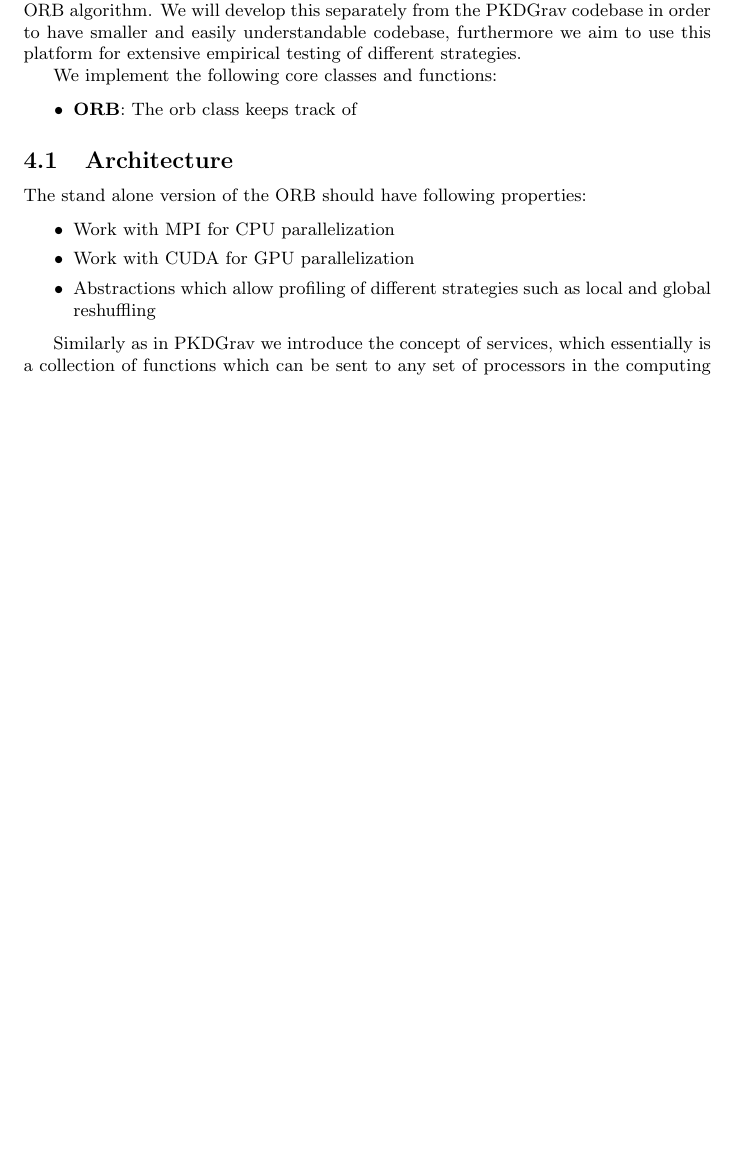
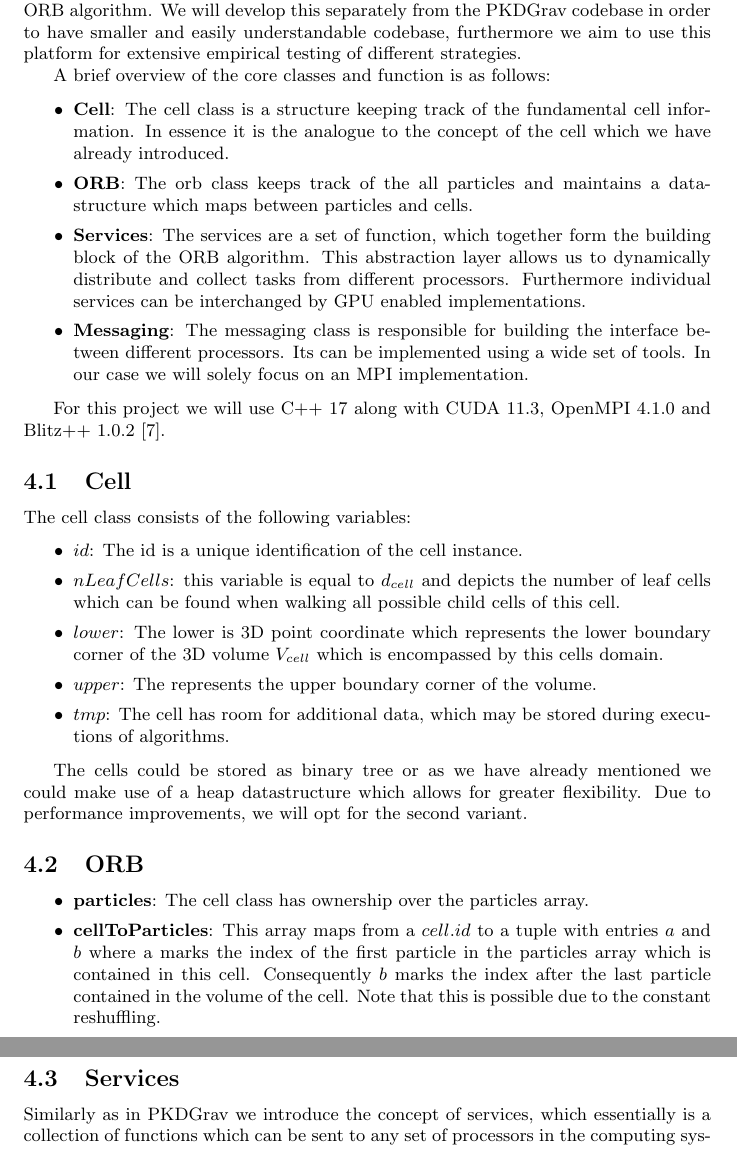
Before and after one commit to andrinr/gpu-load-balance, a LaTeX document (writing/Notes/notes.tex): part of page 22 of 26 before the commit and two parts of pages 22 and 23 of 27 after it, the two joined at a grey line, cut so that both start at the same text, the shorter picture padded with empty space. Compiled offline with pdfLaTeX; a missing bibliography style is replaced by a similar one.

Commit message:
description of implementation

```diff
--- a/writing/Notes/notes.tex
+++ b/writing/Notes/notes.tex
@@ -1077,23 +1077,44 @@ We conclude that the GPU version with GPU Tree building enabled yields the best
 
 In this section we will describe the stand-alone implementation of the accelerated ORB algorithm. We will develop this separately from the PKDGrav codebase in order to have smaller and easily understandable codebase, furthermore we aim to use this platform for extensive empirical testing of different strategies.
 
-We implement the following core classes and functions:
+A brief overview of the core classes and function is as follows:
 
 \begin{itemize}
-	\item \textbf{ORB}: The orb class keeps track of
+	\item \textbf{Cell}: The cell class is a structure keeping track of the fundamental cell information. In essence it is the analogue to the concept of the cell which we have already introduced.
+	\item \textbf{ORB}: The orb class keeps track of the all particles and maintains a data-structure which maps between particles and cells.
+	\item \textbf{Services}: The services are a set of function, which together form the building block of the ORB algorithm. This abstraction layer allows us to dynamically distribute and collect tasks from different processors. Furthermore individual services can be interchanged by GPU enabled implementations.
+	\item \textbf{Messaging}: The messaging class is responsible for building the interface between different processors. Its can be implemented using a wide set of tools. In our case we will solely focus on an MPI implementation.
+
+\end{itemize}
+
+For this project we will use C++ 17 along with CUDA 11.3, OpenMPI 4.1.0 and Blitz++ 1.0.2 \cite{blitzcpp}.
+
+\subsection{Cell}
+
+The cell class consists of the following variables:
+
+\begin{itemize}
+	\item $id$: The id is a unique identification of the cell instance.
+	\item $nLeafCells$: this variable is equal to $d_{cell}$ and depicts the number of leaf cells which can be found when walking all possible child cells of this cell.
+	\item $lower$: The lower is 3D point coordinate which represents the lower boundary corner of the 3D volume $V_{cell}$ which is encompassed by this cells domain.
+	\item $upper$: The represents the upper boundary corner of the volume.
+	\item $tmp$: The cell has room for additional data, which may be stored during executions of algorithms.
 \end{itemize}
 
 
-\subsection{Architecture}
+The cells could be stored as binary tree or as we have already mentioned we could make use of a heap datastructure which allows for greater flexibility. Due to performance improvements, we will opt for the second variant.
 
-The stand alone version of the ORB should have following properties:
+
+\subsection{ORB}
 
 \begin{itemize}
-	\item Work with MPI for CPU parallelization
-	\item Work with CUDA for GPU parallelization
-	\item Abstractions which allow profiling of different strategies such as local and global reshuffling
+	\item \textbf{particles}: The cell class has ownership over the particles array.
+	\item \textbf{cellToParticles}: This array maps from a $cell.id$ to a tuple with entries $a$ and $b$ where a marks the index of the first particle in the particles array which is contained in this cell. Consequently $b$ marks the index after the last particle contained in the volume of the cell. Note that this is possible due to the constant reshuffling.
+
 \end{itemize}
 
+
+\subsection{Services}
 
 Similarly as in PKDGrav we introduce the concept of services, which essentially is a collection of functions which can be sent to any set of processors in the computing system. We abstract the ORB algorithm into such services, such that we can experiment with different workload distribution schemas and easily interchange subroutines with GPU enables ones.
 
```
Also changed, not shown: writing/Notes/reference.bib (+11 -4 lines), writing/Notes/notes.tex (2 more changed lines).
